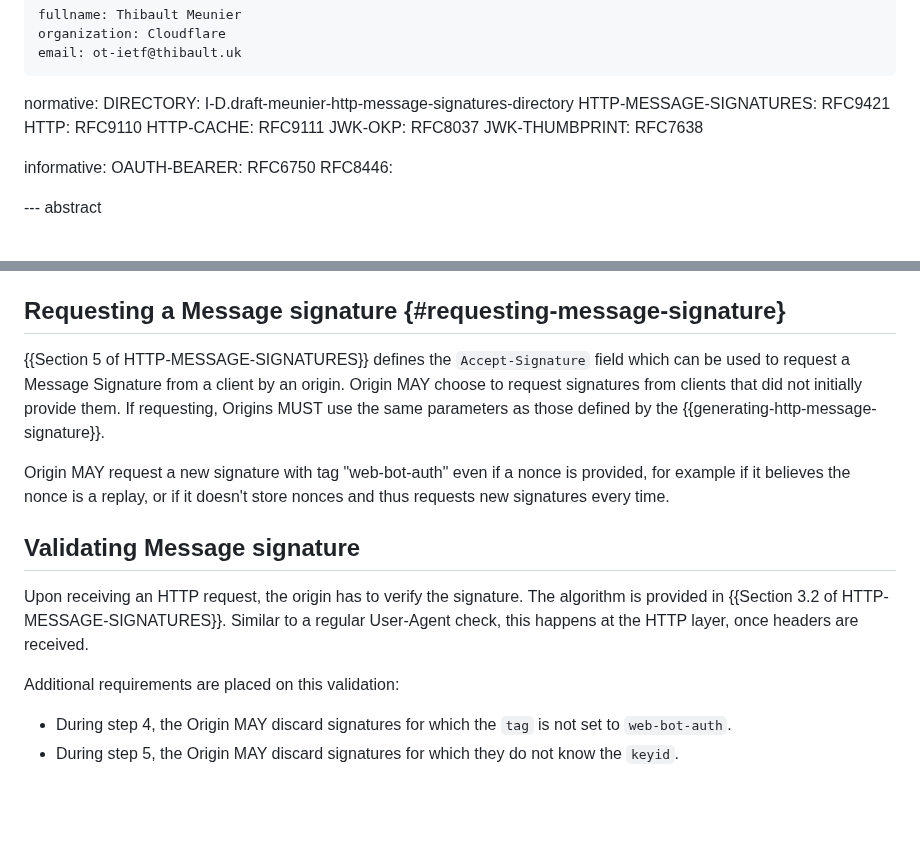
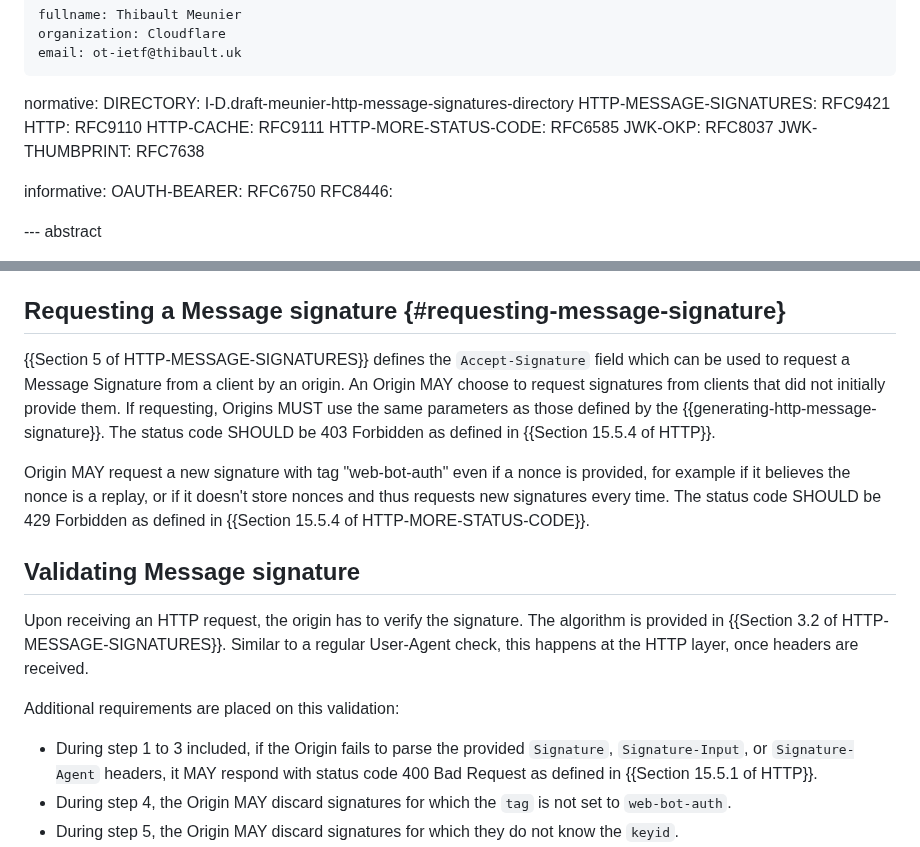
Before and after one commit to thibmeu/http-message-signatures-directory, a Markdown page: draft-meunier-web-bot-auth-architecture.md, 2 parts joined by grey strips. GitHub-like rendering; blank space fills up the shorter version.

Commit message:
Add suggested response status code
When an Origin respond after refusing an HTTP message signatures, the
spec recommends status code.

This commit adds:
1. 403 when returning a new `Accept-Signature` header. This is because 401 requires `WWW-Authenticate` to be returned, which does not apply.
2. 429 for a new nonce/replay
3. 400 for malformatted headers

We do not recommend status code when a tag is not present given the
signature would be ignore, or when the keyid is unknown because the key
would be ignored as well. This would be a final response status code,
that is up to the origin to decide.

Closes #35

```diff
--- a/draft-meunier-web-bot-auth-architecture.md
+++ b/draft-meunier-web-bot-auth-architecture.md
@@ -32,6 +32,7 @@ normative:
   HTTP-MESSAGE-SIGNATURES: RFC9421
   HTTP: RFC9110
   HTTP-CACHE: RFC9111
+  HTTP-MORE-STATUS-CODE: RFC6585
   JWK-OKP: RFC8037
   JWK-THUMBPRINT: RFC7638
 
@@ -244,9 +245,12 @@ Mentioned in {{signature-agent}}, the Agent MAY send requests with `Signature-Ag
 
 ## Requesting a Message signature {#requesting-message-signature}
 
-{{Section 5 of HTTP-MESSAGE-SIGNATURES}} defines the `Accept-Signature` field which can be used to request a Message Signature from a client by an origin. Origin MAY choose to request signatures from clients that did not initially provide them. If requesting, Origins MUST use the same parameters as those defined by the {{generating-http-message-signature}}.
+{{Section 5 of HTTP-MESSAGE-SIGNATURES}} defines the `Accept-Signature` field which can be used to request a Message Signature from a client by an origin.
+An Origin MAY choose to request signatures from clients that did not initially provide them. If requesting, Origins MUST use the same parameters as those defined by the {{generating-http-message-signature}}.
+The status code SHOULD be 403 Forbidden as defined in {{Section 15.5.4 of HTTP}}.
 
 Origin MAY request a new signature with tag "web-bot-auth" even if a nonce is provided, for example if it believes the nonce is a replay, or if it doesn't store nonces and thus requests new signatures every time.
+The status code SHOULD be 429 Forbidden as defined in {{Section 15.5.4 of HTTP-MORE-STATUS-CODE}}.
 
 ## Validating Message signature
 
@@ -255,6 +259,7 @@ Similar to a regular User-Agent check, this happens at the HTTP layer, once head
 
 Additional requirements are placed on this validation:
 
+- During step 1 to 3 included, if the Origin fails to parse the provided `Signature`, `Signature-Input`, or `Signature-Agent` headers, it MAY respond with status code 400 Bad Request as defined in {{Section 15.5.1 of HTTP}}.
 - During step 4, the Origin MAY discard signatures for which the `tag` is not set to `web-bot-auth`.
 - During step 5, the Origin MAY discard signatures for which they do not know the `keyid`.
 - During step 5, if the keyid is unknown to the origin, they MAY fetch the provider directory as indicated by `Signature-Agent` header defined in Section 4 of {{DIRECTORY}}.
```
